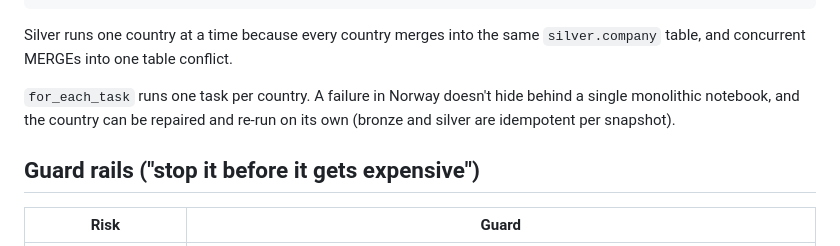
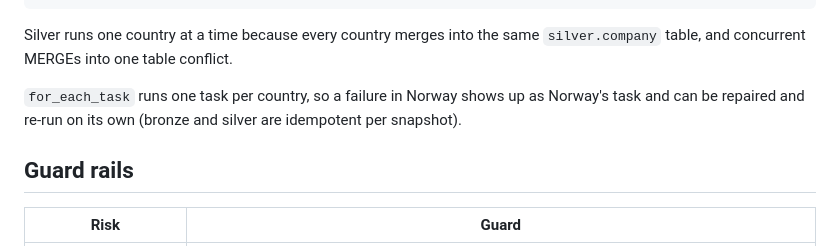
Before and after one commit to cato-byte/eu-company-registry-lakehouse, a Markdown page: docs/operations.md, the part around one of its changes. Rendered like a GitHub page.

```diff
--- a/docs/operations.md
+++ b/docs/operations.md
@@ -38,11 +38,10 @@ detect_changes ─► has_changes? ─ false ─► run ends
 Silver runs one country at a time because every country merges into the same `silver.company`
 table, and concurrent MERGEs into one table conflict.
 
-`for_each_task` runs one task per country. A failure in Norway doesn't hide behind a single
-monolithic notebook, and the country can be repaired and re-run on its own (bronze and silver
-are idempotent per snapshot).
+`for_each_task` runs one task per country, so a failure in Norway shows up as Norway's task and
+can be repaired and re-run on its own (bronze and silver are idempotent per snapshot).
 
-## Guard rails ("stop it before it gets expensive")
+## Guard rails
 
 | Risk | Guard |
 |---|---|
```
Also changed, not shown: other parts of docs/operations.md (+30 -18 lines), README.md (+10 -9 lines), docs/data-quality.md (+8 -6 lines).
